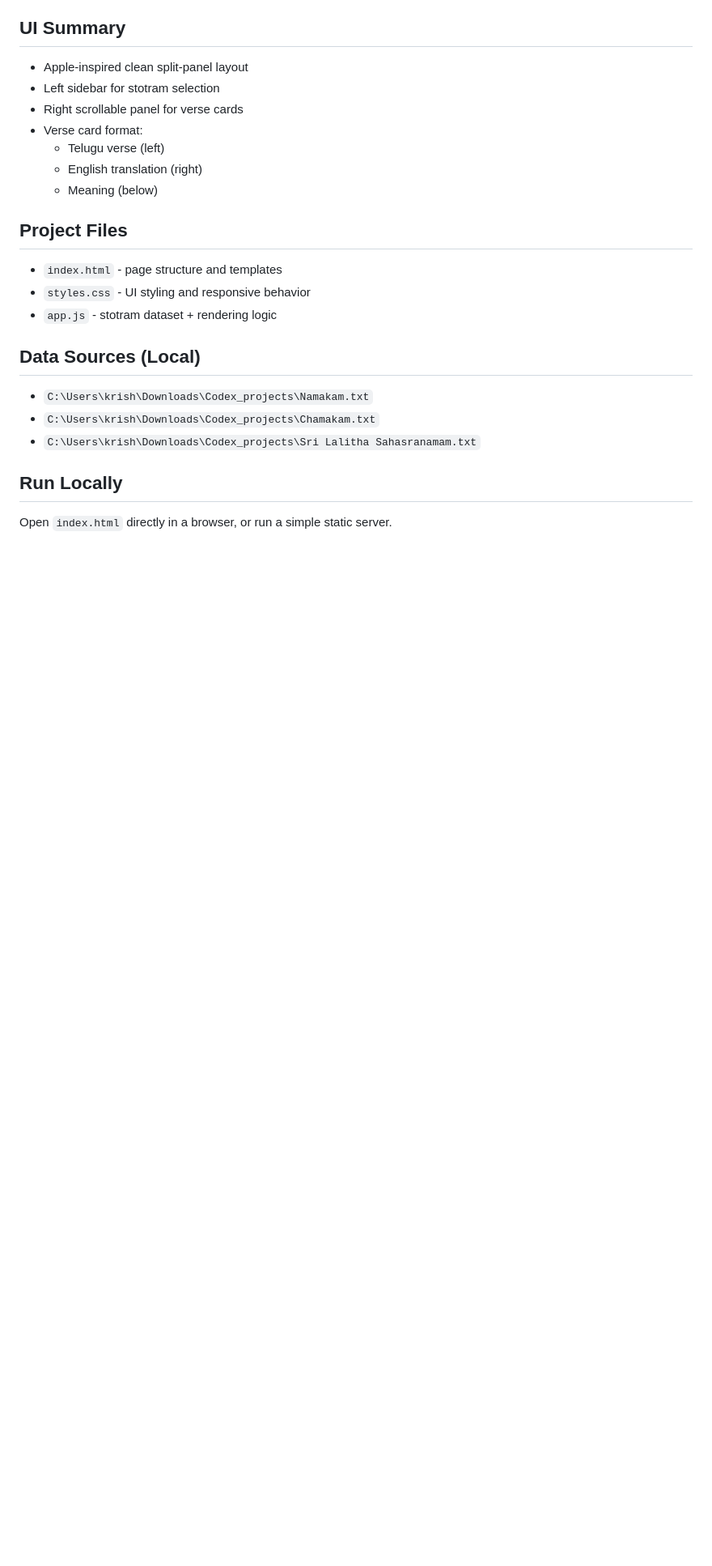
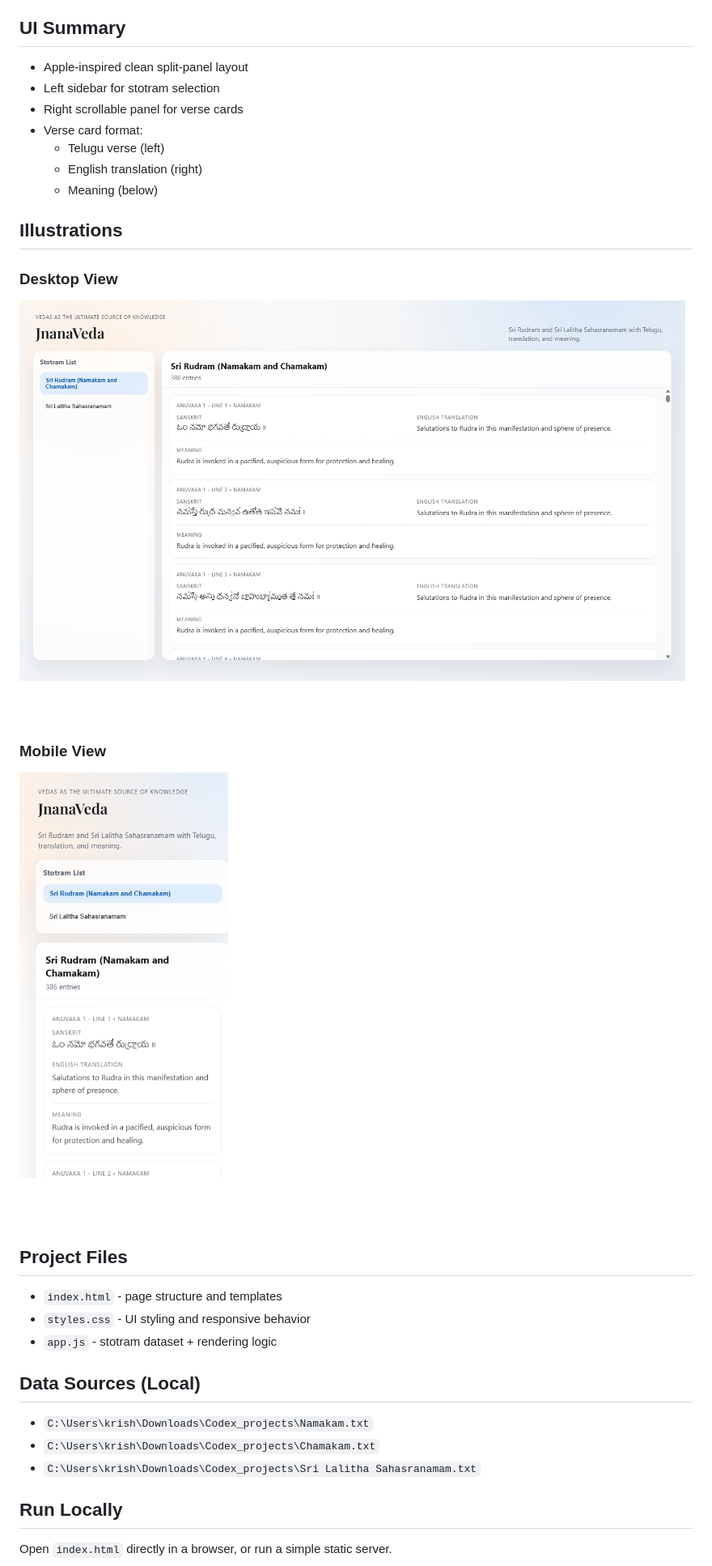
Before and after one commit to KrishnaTeja2121/jnanaveda, a Markdown page: README.md, the part around the change. Shown at 81% size. Drawn GitHub-style; pictures changed too: assets/jnanaveda-desktop.png (added), assets/jnanaveda-mobile.png (added); blank space fills up the shorter version.

Commit message:
docs: add desktop and mobile screenshots to README

```diff
--- a/README.md
+++ b/README.md
@@ -26,6 +26,16 @@ JnanaVeda is a static web app that presents sacred stotra content in a structure
   - English translation (right)
   - Meaning (below)
 
+## Illustrations
+
+### Desktop View
+
+![JnanaVeda Desktop UI](assets/jnanaveda-desktop.png)
+
+### Mobile View
+
+![JnanaVeda Mobile UI](assets/jnanaveda-mobile.png)
+
 ## Project Files
 
 - `index.html` - page structure and templates
```
